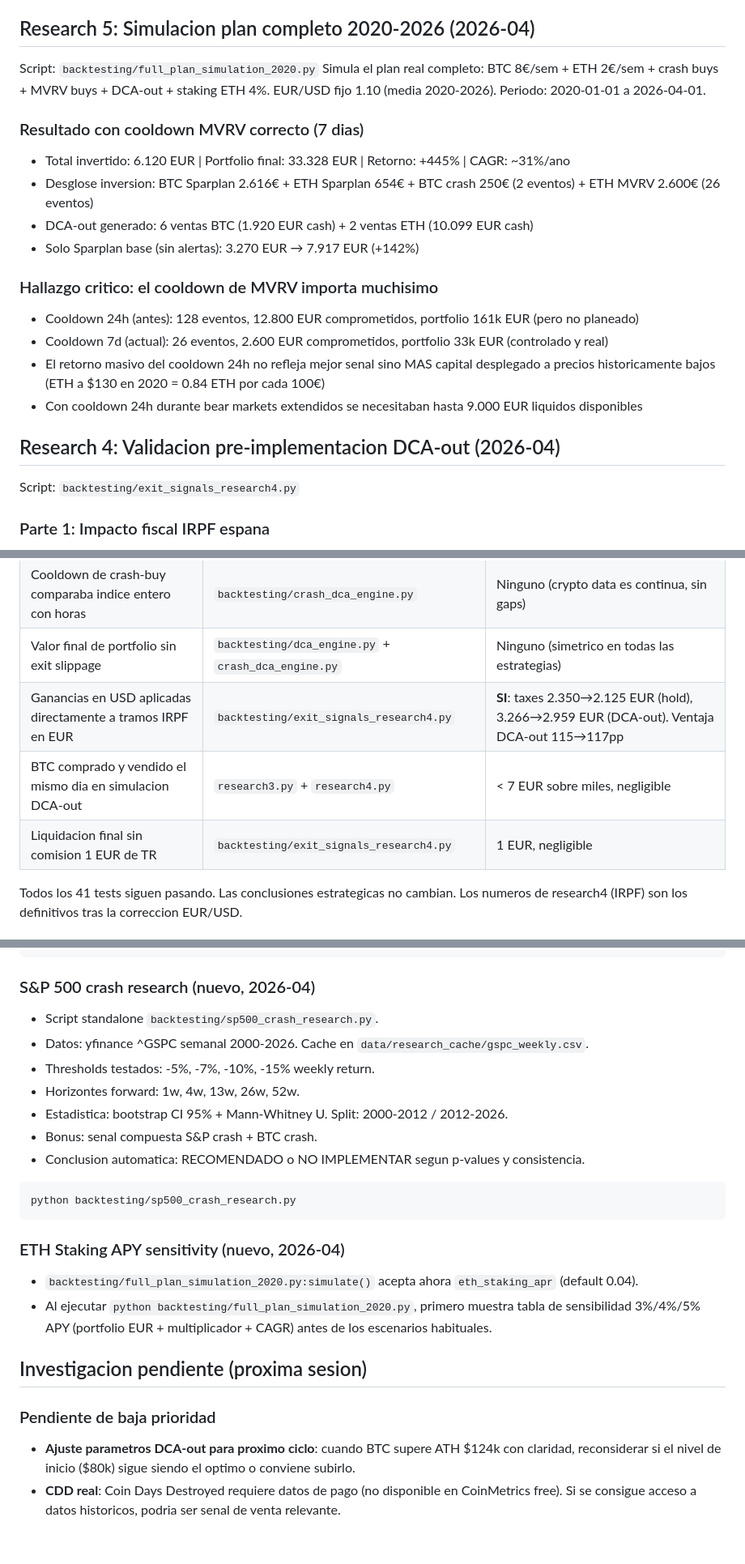
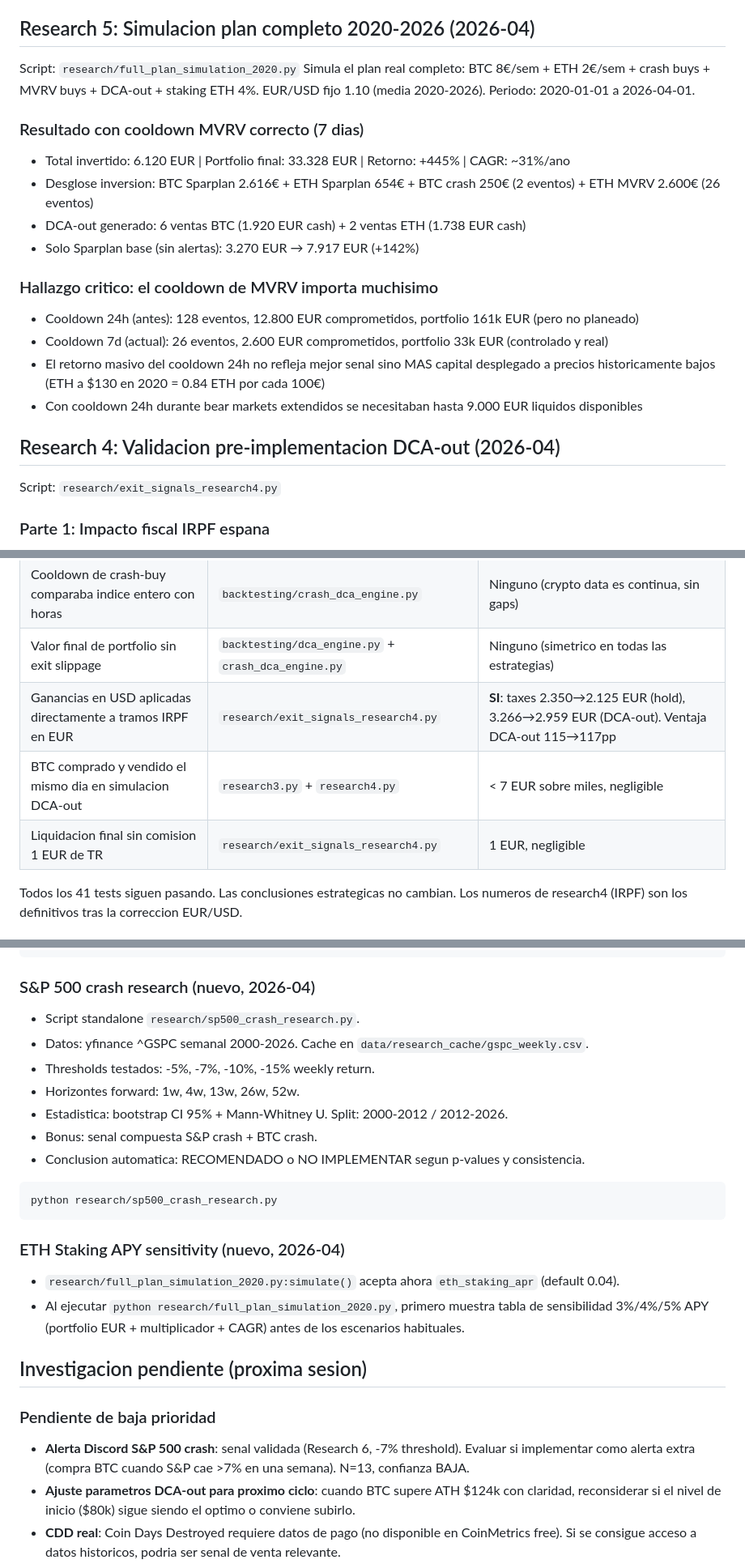
Before and after one commit to lurio84/CryptoTrader, a Markdown page: CLAUDE.md, 3 parts joined by grey strips. Shown at 81% size. Rendered like a GitHub page; blank space fills up the shorter version.

````diff
--- a/CLAUDE.md
+++ b/CLAUDE.md
@@ -177,14 +177,14 @@ Mejoras metodologicas: bootstrap CI 95%, Mann-Whitney U test, split exploracion/
 
 ## Research 5: Simulacion plan completo 2020-2026 (2026-04)
 
-Script: `backtesting/full_plan_simulation_2020.py`
+Script: `research/full_plan_simulation_2020.py`
 Simula el plan real completo: BTC 8€/sem + ETH 2€/sem + crash buys + MVRV buys + DCA-out + staking ETH 4%.
 EUR/USD fijo 1.10 (media 2020-2026). Periodo: 2020-01-01 a 2026-04-01.
 
 ### Resultado con cooldown MVRV correcto (7 dias)
 - Total invertido: 6.120 EUR | Portfolio final: 33.328 EUR | Retorno: +445% | CAGR: ~31%/ano
 - Desglose inversion: BTC Sparplan 2.616€ + ETH Sparplan 654€ + BTC crash 250€ (2 eventos) + ETH MVRV 2.600€ (26 eventos)
-- DCA-out generado: 6 ventas BTC (1.920 EUR cash) + 2 ventas ETH (10.099 EUR cash)
+- DCA-out generado: 6 ventas BTC (1.920 EUR cash) + 2 ventas ETH (1.738 EUR cash)
 - Solo Sparplan base (sin alertas): 3.270 EUR → 7.917 EUR (+142%)
 
 ### Hallazgo critico: el cooldown de MVRV importa muchisimo
@@ -196,7 +196,7 @@ EUR/USD fijo 1.10 (media 2020-2026). Periodo: 2020-01-01 a 2026-04-01.
 
 ## Research 4: Validacion pre-implementacion DCA-out (2026-04)
 
-Script: `backtesting/exit_signals_research4.py`
+Script: `research/exit_signals_research4.py`
 
 ### Parte 1: Impacto fiscal IRPF espana
 - Modelo: FIFO cost basis, brackets 2024 (19%/21%/23%/27%/28%)
@@ -271,9 +300,9 @@ Se auditaron todos los scripts de backtesting y alertas. Bugs corregidos:
 | Sharpe ratio usaba sqrt(8760) siempre (hourly) | `backtesting/metrics.py` + `engine.py` | Ninguno (solo afecta estrategias tecnicas descartadas) |
 | Cooldown de crash-buy comparaba indice entero con horas | `backtesting/crash_dca_engine.py` | Ninguno (crypto data es continua, sin gaps) |
 | Valor final de portfolio sin exit slippage | `backtesting/dca_engine.py` + `crash_dca_engine.py` | Ninguno (simetrico en todas las estrategias) |
-| Ganancias en USD aplicadas directamente a tramos IRPF en EUR | `backtesting/exit_signals_research4.py` | **SI**: taxes 2.350→2.125 EUR (hold), 3.266→2.959 EUR (DCA-out). Ventaja DCA-out 115→117pp |
+| Ganancias en USD aplicadas directamente a tramos IRPF en EUR | `research/exit_signals_research4.py` | **SI**: taxes 2.350→2.125 EUR (hold), 3.266→2.959 EUR (DCA-out). Ventaja DCA-out 115→117pp |
 | BTC comprado y vendido el mismo dia en simulacion DCA-out | `research3.py` + `research4.py` | < 7 EUR sobre miles, negligible |
-| Liquidacion final sin comision 1 EUR de TR | `backtesting/exit_signals_research4.py` | 1 EUR, negligible |
+| Liquidacion final sin comision 1 EUR de TR | `research/exit_signals_research4.py` | 1 EUR, negligible |
 
 Todos los 41 tests siguen pasando. Las conclusiones estrategicas no cambian.
 Los numeros de research4 (IRPF) son los definitivos tras la correccion EUR/USD.
@@ -365,7 +394,7 @@ python main.py retirement-plan --age 35 --retire-age 60 --target-eur 800000 --si
 
 ### S&P 500 crash research (nuevo, 2026-04)
 
-- Script standalone `backtesting/sp500_crash_research.py`.
+- Script standalone `research/sp500_crash_research.py`.
 - Datos: yfinance ^GSPC semanal 2000-2026. Cache en `data/research_cache/gspc_weekly.csv`.
 - Thresholds testados: -5%, -7%, -10%, -15% weekly return.
 - Horizontes forward: 1w, 4w, 13w, 26w, 52w.
@@ -374,18 +403,20 @@ python main.py retirement-plan --age 35 --retire-age 60 --target-eur 800000 --si
 - Conclusion automatica: RECOMENDADO o NO IMPLEMENTAR segun p-values y consistencia.
 
 ```
-python backtesting/sp500_crash_research.py
+python research/sp500_crash_research.py
 ```
 
 ### ETH Staking APY sensitivity (nuevo, 2026-04)
 
-- `backtesting/full_plan_simulation_2020.py:simulate()` acepta ahora `eth_staking_apr` (default 0.04).
-- Al ejecutar `python backtesting/full_plan_simulation_2020.py`, primero muestra tabla de
+- `research/full_plan_simulation_2020.py:simulate()` acepta ahora `eth_staking_apr` (default 0.04).
+- Al ejecutar `python research/full_plan_simulation_2020.py`, primero muestra tabla de
   sensibilidad 3%/4%/5% APY (portfolio EUR + multiplicador + CAGR) antes de los escenarios habituales.
 
 ## Investigacion pendiente (proxima sesion)
 
 ### Pendiente de baja prioridad
+- **Alerta Discord S&P 500 crash**: senal validada (Research 6, -7% threshold). Evaluar si
+  implementar como alerta extra (compra BTC cuando S&P cae >7% en una semana). N=13, confianza BAJA.
 - **Ajuste parametros DCA-out para proximo ciclo**: cuando BTC supere ATH $124k con claridad,
   reconsiderar si el nivel de inicio ($80k) sigue siendo el optimo o conviene subirlo.
 - **CDD real**: Coin Days Destroyed requiere datos de pago (no disponible en CoinMetrics free).
````
Also changed, not shown: other parts of CLAUDE.md (+47 -5 lines).
